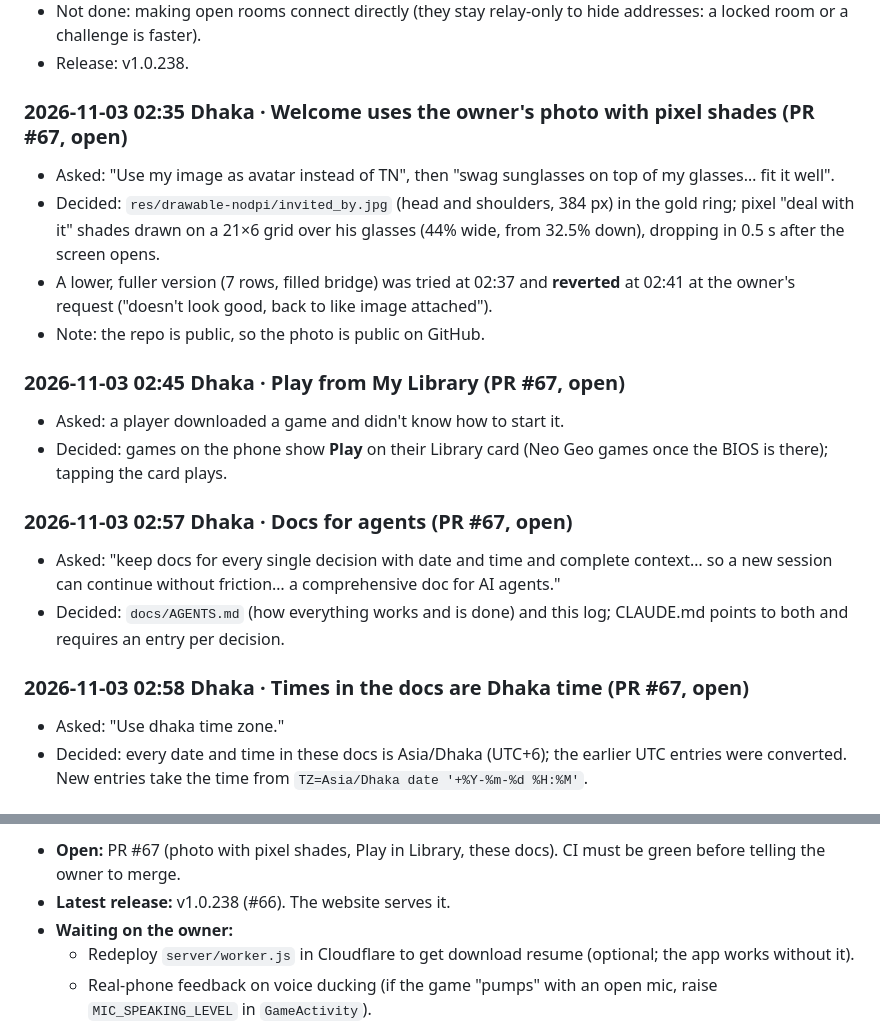
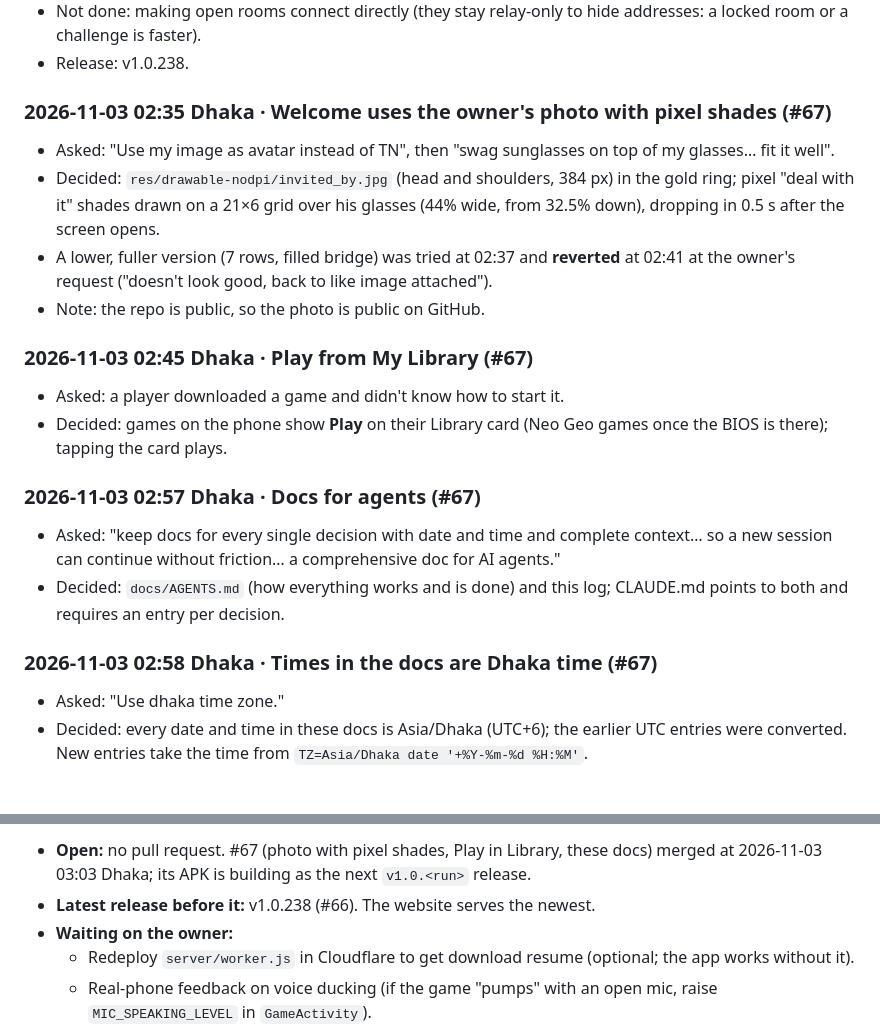
Before and after one commit to taiyebnirjhar/90s-kid-arcade, a Markdown page: docs/decisions.md, 2 parts joined by grey strips. GitHub-like rendering.

Commit message:
Decision log: #67 merged; where things stand
Co-Authored-By: Claude Opus 5.5 <noreply@anthropic.com>
Claude-Session: https://claude.ai/code/session_01Ko9f8tDjGAaHi2vx6hfcS6

```diff
--- a/docs/decisions.md
+++ b/docs/decisions.md
@@ -158,7 +158,7 @@ decision was made in the conversation. Get the time now with
   addresses: a locked room or a challenge is faster).
 - Release: v1.0.238.
 
-### 2026-11-03 02:35 Dhaka · Welcome uses the owner's photo with pixel shades (PR #67, open)
+### 2026-11-03 02:35 Dhaka · Welcome uses the owner's photo with pixel shades (#67)
 - Asked: "Use my image as avatar instead of TN", then "swag sunglasses on
   top of my glasses… fit it well".
 - Decided: `res/drawable-nodpi/invited_by.jpg` (head and shoulders,
@@ -170,19 +170,19 @@ decision was made in the conversation. Get the time now with
   image attached").
 - Note: the repo is public, so the photo is public on GitHub.
 
-### 2026-11-03 02:45 Dhaka · Play from My Library (PR #67, open)
+### 2026-11-03 02:45 Dhaka · Play from My Library (#67)
 - Asked: a player downloaded a game and didn't know how to start it.
 - Decided: games on the phone show **Play** on their Library card (Neo Geo
   games once the BIOS is there); tapping the card plays.
 
-### 2026-11-03 02:57 Dhaka · Docs for agents (PR #67, open)
+### 2026-11-03 02:57 Dhaka · Docs for agents (#67)
 - Asked: "keep docs for every single decision with date and time and
   complete context… so a new session can continue without friction… a
   comprehensive doc for AI agents."
 - Decided: `docs/AGENTS.md` (how everything works and is done) and this
   log; CLAUDE.md points to both and requires an entry per decision.
 
-### 2026-11-03 02:58 Dhaka · Times in the docs are Dhaka time (PR #67, open)
+### 2026-11-03 02:58 Dhaka · Times in the docs are Dhaka time (#67)
 - Asked: "Use dhaka time zone."
 - Decided: every date and time in these docs is Asia/Dhaka (UTC+6); the
   earlier UTC entries were converted. New entries take the time from
@@ -196,7 +196,8 @@ As of 2026-11-03 02:58 Dhaka:
 
-- **Open:** PR #67 (photo with pixel shades, Play in Library, these docs).
-  CI must be green before telling the owner to merge.
-- **Latest release:** v1.0.238 (#66). The website serves it.
+- **Open:** no pull request. #67 (photo with pixel shades, Play in Library,
+  these docs) merged at 2026-11-03 03:03 Dhaka; its APK is building as the
+  next `v1.0.<run>` release.
+- **Latest release before it:** v1.0.238 (#66). The website serves the newest.
 - **Waiting on the owner:**
   - Redeploy `server/worker.js` in Cloudflare to get download resume
     (optional; the app works without it).
```
Also changed, not shown: other parts of docs/decisions.md (+2 -2 lines).
